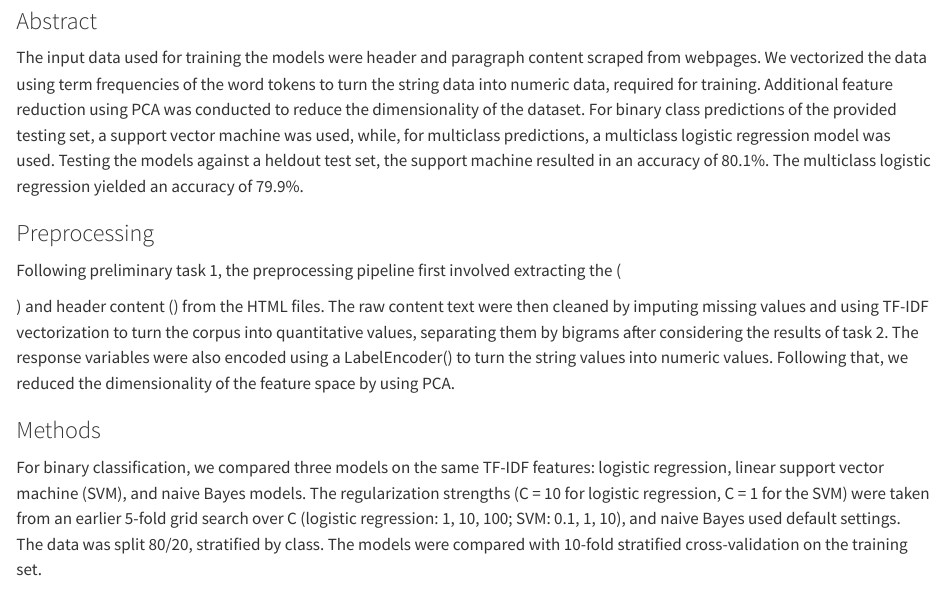
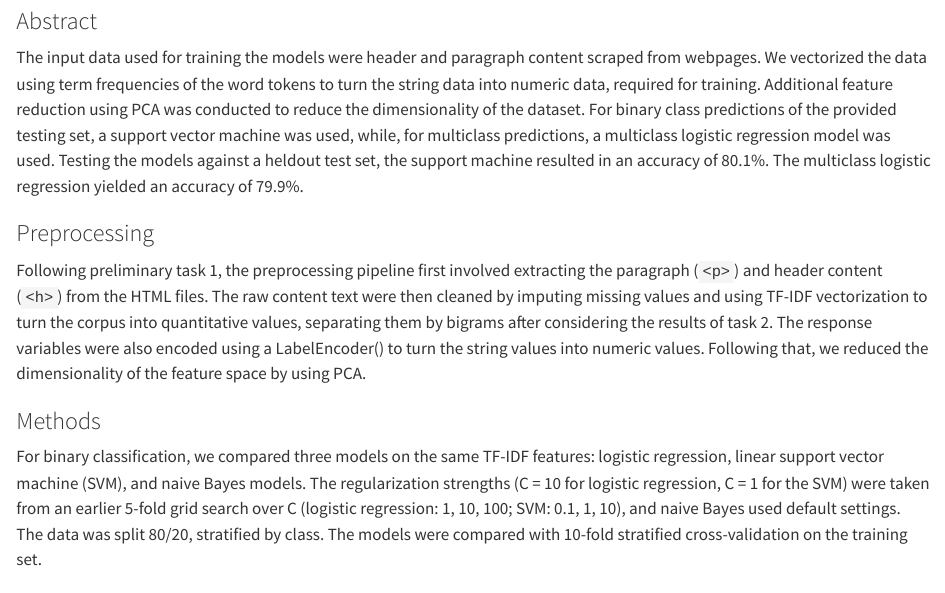
Before and after one commit to pstat-197a-fall2026/module2-claims-team10, a Quarto document (writeups/Deliverable_2_(primary-task-summary).qmd): the page in a window 1100 px wide, from 130 px down. Rendered offline with R 4.5, knitr and Pandoc in place of Quarto, with nearby package versions.

Commit message:
fix render issue

```diff
--- a/writeups/Deliverable_2_(primary-task-summary).qmd
+++ b/writeups/Deliverable_2_(primary-task-summary).qmd
@@ -10,7 +10,7 @@ The input data used for training the models were header and paragraph content sc
 
 ### Preprocessing
 
-Following preliminary task 1, the preprocessing pipeline first involved extracting the (<p>) and header content (<h>) from the HTML files. The raw content text were then cleaned by imputing missing values and using TF-IDF vectorization to turn the corpus into quantitative values, separating them by bigrams after considering the results of task 2. The response variables were also encoded using a LabelEncoder() to turn the string values into numeric values. Following that, we reduced the dimensionality of the feature space by using PCA.
+Following preliminary task 1, the preprocessing pipeline first involved extracting the paragraph (`<p>`) and header content (`<h>`) from the HTML files. The raw content text were then cleaned by imputing missing values and using TF-IDF vectorization to turn the corpus into quantitative values, separating them by bigrams after considering the results of task 2. The response variables were also encoded using a LabelEncoder() to turn the string values into numeric values. Following that, we reduced the dimensionality of the feature space by using PCA.
 
 ### Methods
 
```
